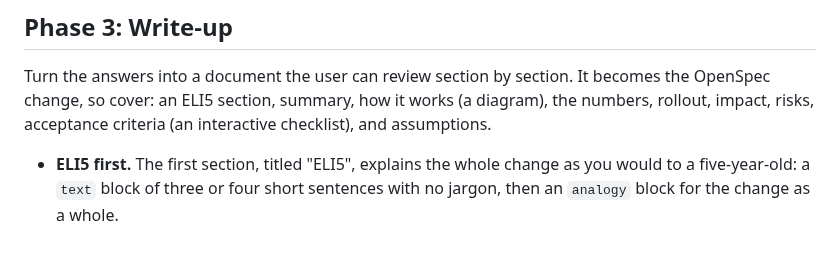
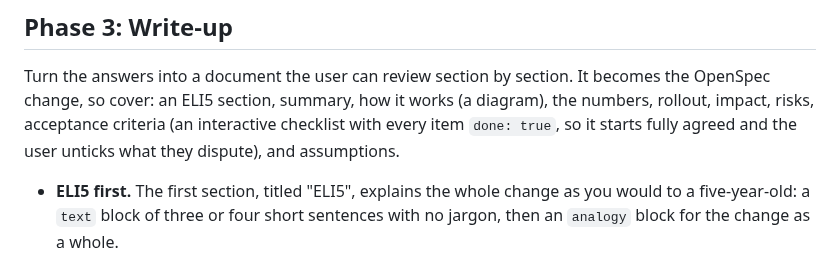
Before and after one commit to MosesWescombe/planroom, a Markdown page: skills/planroom/SKILL.md, the part around the change. Drawn GitHub-style.

```diff
--- a/skills/planroom/SKILL.md
+++ b/skills/planroom/SKILL.md
@@ -212,7 +212,8 @@ the new questions, call `planroom_wait` for the `phase.complete` event, and writ
 
 Turn the answers into a document the user can review section by section. It becomes the OpenSpec change, so cover:
 an ELI5 section, summary, how it works (a diagram), the numbers, rollout, impact, risks, acceptance criteria (an
-interactive checklist), and assumptions.
+interactive checklist with every item `done: true`, so it starts fully agreed and the user unticks what they dispute),
+and assumptions.
 
 - **ELI5 first.** The first section, titled "ELI5", explains the whole change as you would to a five-year-old: a
   `text` block of three or four short sentences with no jargon, then an `analogy` block for the change as a whole.
```
Also changed, not shown: README.md (+13 -3 lines), docs/screenshots/review-comments.png (added), docs/screenshots/review-findings.png (added), docs/screenshots/review-impact.png (added), docs/screenshots/review-walkthrough.png (added), 10 other files.
